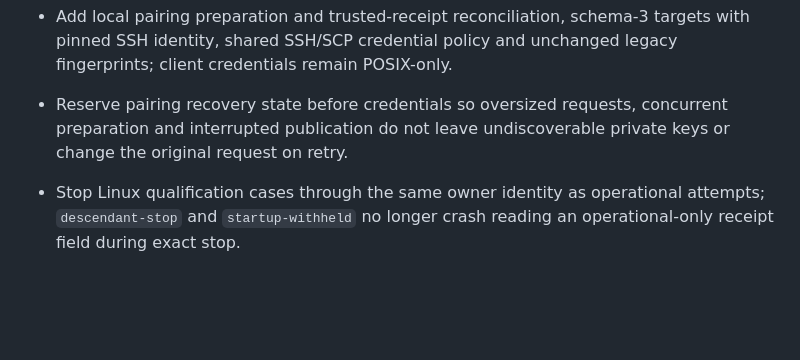
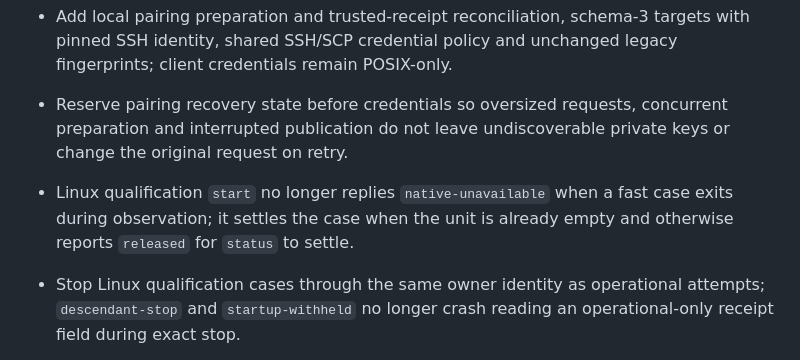
Before and after one commit to BramVR/blender-box, a Markdown page: CHANGELOG.md, the part around the change. Drawn GitHub-style; blank space fills up the shorter version.

Commit message:
docs(changelog): note qualification start race fix

```diff
--- a/CHANGELOG.md
+++ b/CHANGELOG.md
@@ -12,6 +12,7 @@
 - Add the [pairing guide](docs/pairing.md) for onboarding, connection troubleshooting and revocation.
 - Add local pairing preparation and trusted-receipt reconciliation, schema-3 targets with pinned SSH identity, shared SSH/SCP credential policy and unchanged legacy fingerprints; client credentials remain POSIX-only.
 - Reserve pairing recovery state before credentials so oversized requests, concurrent preparation and interrupted publication do not leave undiscoverable private keys or change the original request on retry.
+- Linux qualification `start` no longer replies `native-unavailable` when a fast case exits during observation; it settles the case when the unit is already empty and otherwise reports `released` for `status` to settle.
 - Stop Linux qualification cases through the same owner identity as operational attempts; `descendant-stop` and `startup-withheld` no longer crash reading an operational-only receipt field during exact stop.
 - Run the hosted `baseline` onboarding job through the persistent proof controller: one owned install, baseline Run, and removal execution per dispatch, with the controller-validated outcome and viewport published; `host-install` settles that same execution instead of consuming a second fixture.
 - Add a bounded proof-controller `collect` operation that exports only root-bound baseline evidence, including passing or failed host-install executions without their private installer settlement, after exact settlement and retained viewport opt-in validation.
```
